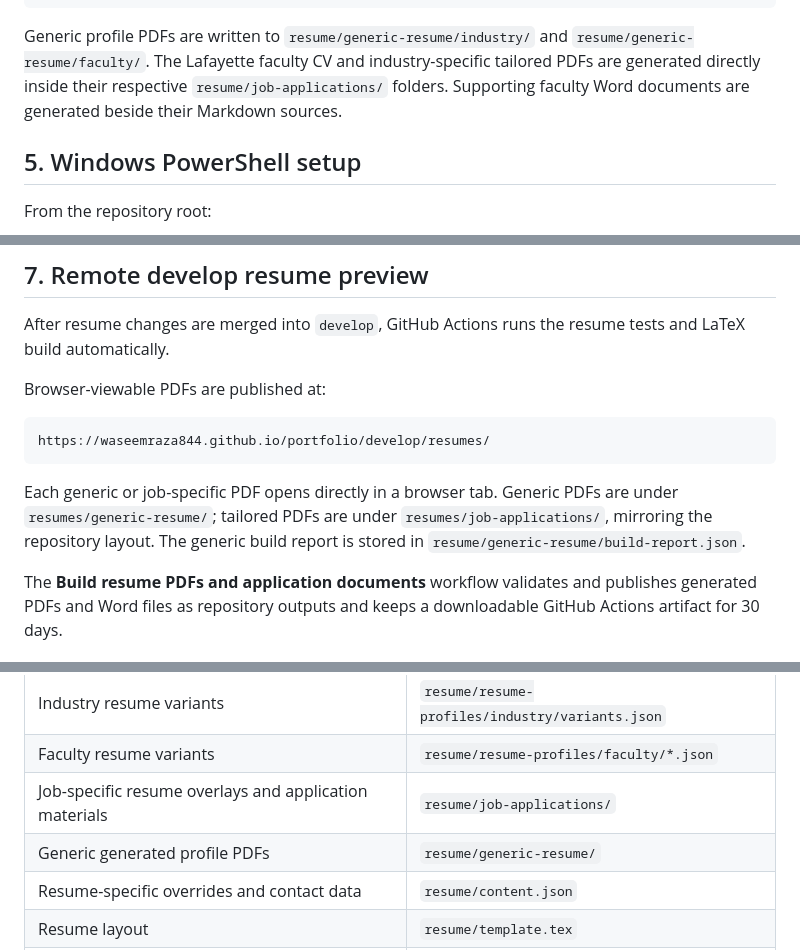
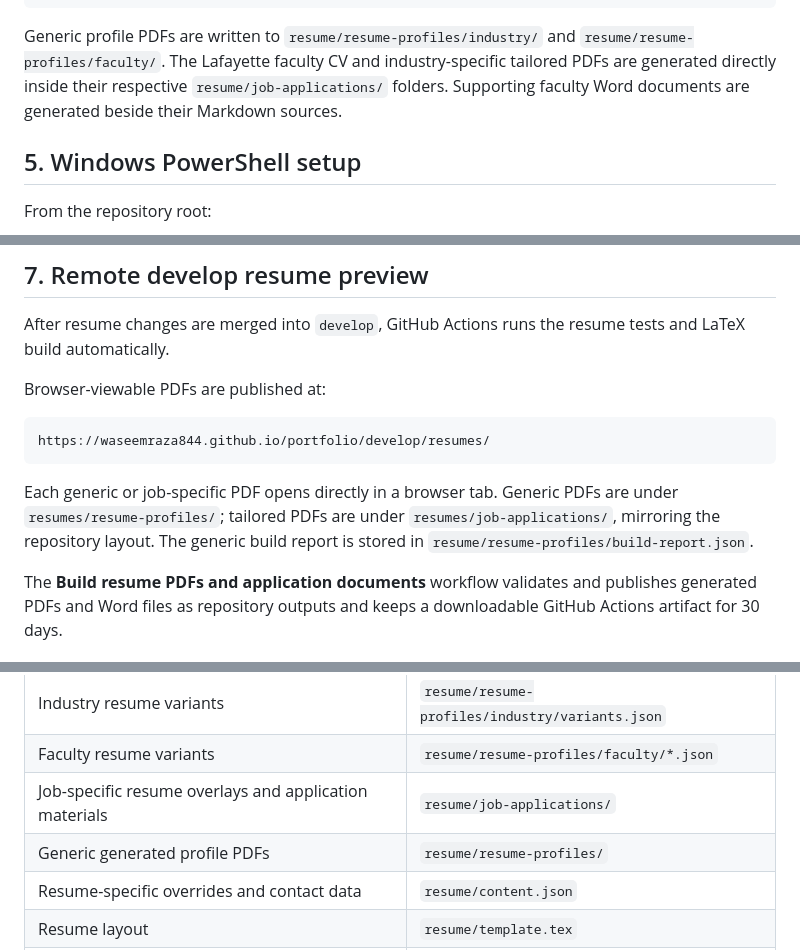
Before and after one commit to WaseemRaza844/portfolio, a Markdown page: RUN_LOCAL.md, 3 parts joined by grey strips. GitHub-like rendering.

Commit message:
docs(resume): point to editable TeX and PDF together in resume-profiles

````diff
--- a/RUN_LOCAL.md
+++ b/RUN_LOCAL.md
@@ -72,7 +72,7 @@ resume/.venv/bin/python resume/build.py --variant finance
 resume/.venv/bin/python resume/build.py --variant faculty
 ```
 
-Generic profile PDFs are written to `resume/generic-resume/industry/` and `resume/generic-resume/faculty/`. The Lafayette faculty CV and industry-specific tailored PDFs are generated directly inside their respective `resume/job-applications/` folders. Supporting faculty Word documents are generated beside their Markdown sources.
+Generic profile PDFs are written to `resume/resume-profiles/industry/` and `resume/resume-profiles/faculty/`. The Lafayette faculty CV and industry-specific tailored PDFs are generated directly inside their respective `resume/job-applications/` folders. Supporting faculty Word documents are generated beside their Markdown sources.
 
 ## 5. Windows PowerShell setup
 
@@ -139,7 +139,7 @@ Browser-viewable PDFs are published at:
 https://waseemraza844.github.io/portfolio/develop/resumes/
 ```
 
-Each generic or job-specific PDF opens directly in a browser tab. Generic PDFs are under `resumes/generic-resume/`; tailored PDFs are under `resumes/job-applications/`, mirroring the repository layout. The generic build report is stored in `resume/generic-resume/build-report.json`.
+Each generic or job-specific PDF opens directly in a browser tab. Generic PDFs are under `resumes/resume-profiles/`; tailored PDFs are under `resumes/job-applications/`, mirroring the repository layout. The generic build report is stored in `resume/resume-profiles/build-report.json`.
 
 The **Build resume PDFs and application documents** workflow validates and publishes generated PDFs and Word files as repository outputs and keeps a downloadable GitHub Actions artifact for 30 days.
 
@@ -154,7 +154,7 @@ The **Build resume PDFs and application documents** workflow validates and publi
 | Industry resume variants | `resume/resume-profiles/industry/variants.json` |
 | Faculty resume variants | `resume/resume-profiles/faculty/*.json` |
 | Job-specific resume overlays and application materials | `resume/job-applications/` |
-| Generic generated profile PDFs | `resume/generic-resume/` |
+| Generic generated profile PDFs | `resume/resume-profiles/` |
 | Resume-specific overrides and contact data | `resume/content.json` |
 | Resume layout | `resume/template.tex` |
 | Resume rendering logic | `resume/latex_renderer.py` |
````
